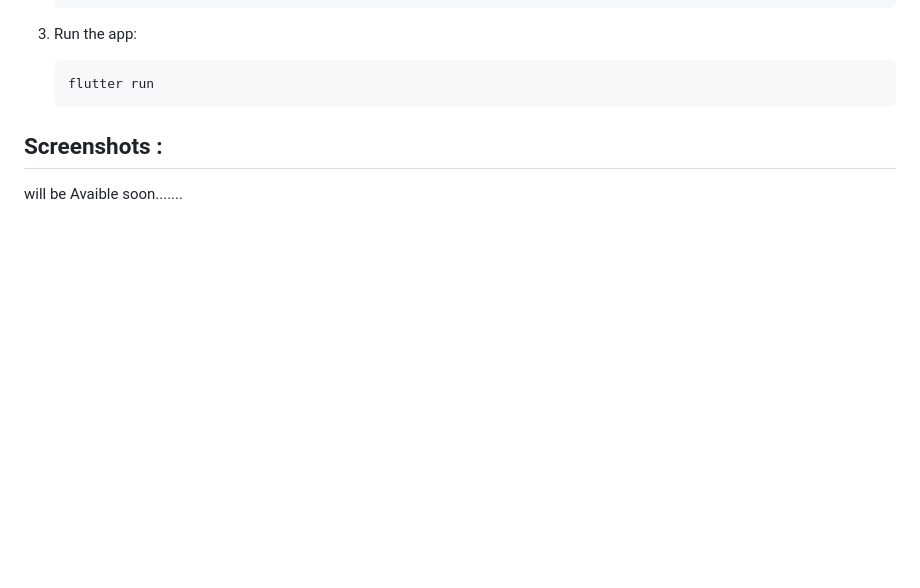
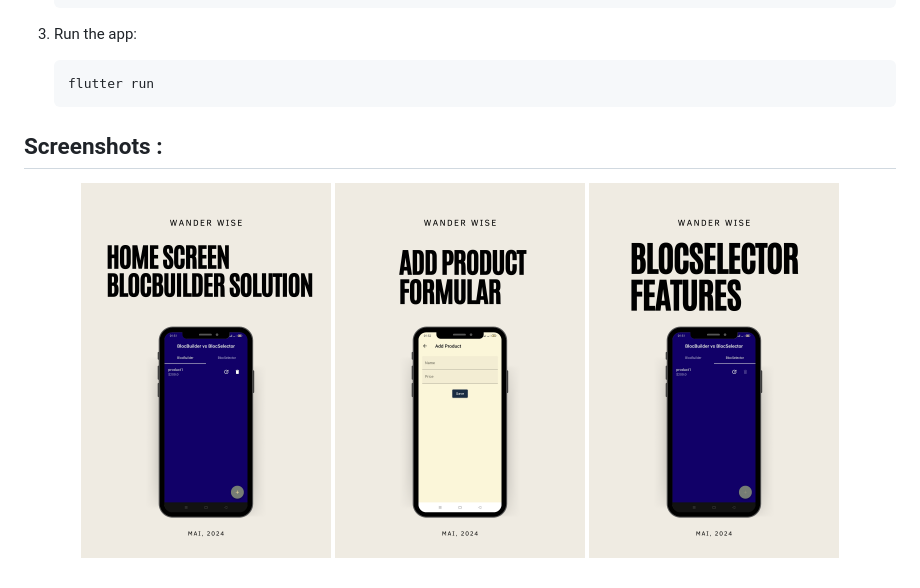
Before and after one commit to Yacine300/bloc_cubit_course, a Markdown page: README.md, the part around the change. GitHub-like rendering; blank space fills up the shorter version.

````diff
--- a/README.md
+++ b/README.md
@@ -476,5 +476,8 @@ BlocSelector<ProductBloc, ProductState, List<Product>>(
     ```
 
 ## Screenshots :
-
-will be Avaible soon.......
+<p align="center">
+  <img src="https://github.com/Yacine300/bloc_cubit_course/blob/main/1.png" width="250" alt="Image 1">
+  <img src="https://github.com/Yacine300/bloc_cubit_course/blob/main/2.png" width="250" alt="Image 2">
+  <img src="https://github.com/Yacine300/bloc_cubit_course/blob/main/3.png" width="250" alt="Image 3">
+</p>
````
